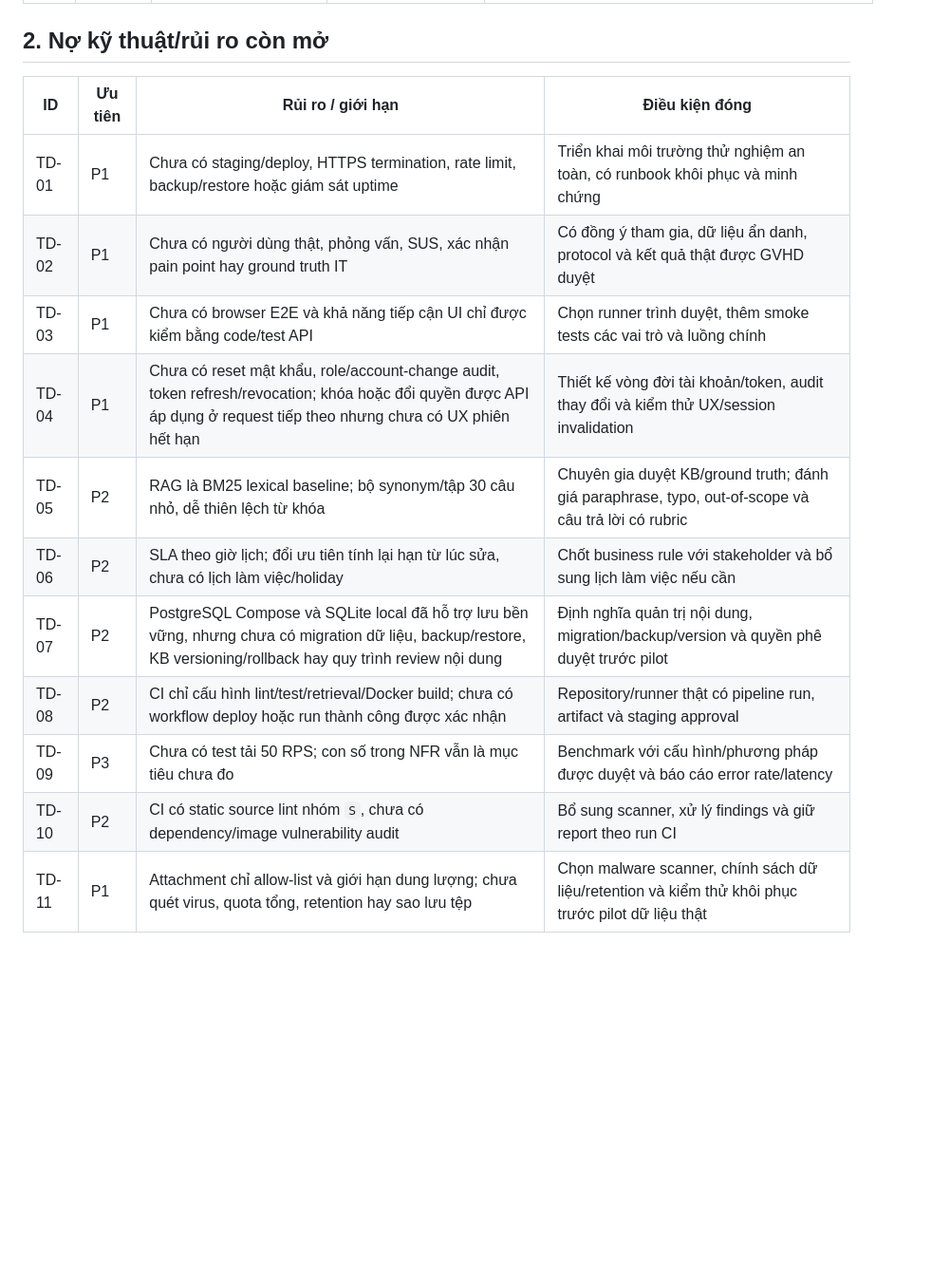
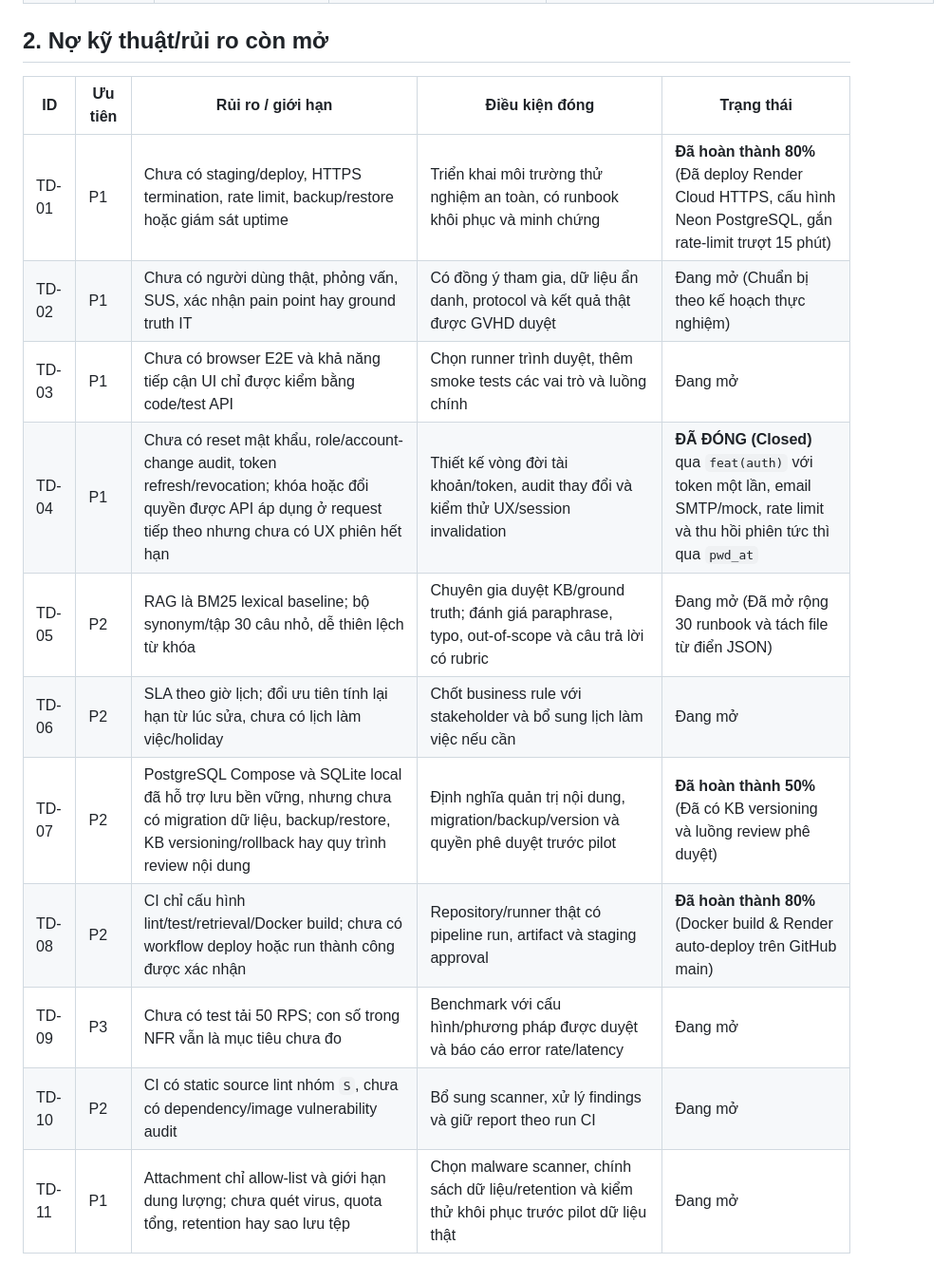
Before and after one commit to thinhsp-203/OpsMind-Helpdesk, a Markdown page: docs/DEFECT_TECH_DEBT_LOG.md, the part around one of its changes. Shown at 95% size. Drawn GitHub-style; blank space fills up the shorter version.

Commit message:
docs: cap nhat nhat ky su dung ai va so loi ky thuat da xu ly

```diff
--- a/docs/DEFECT_TECH_DEBT_LOG.md
+++ b/docs/DEFECT_TECH_DEBT_LOG.md
@@ -20,16 +25,16 @@
 
 ## 2. Nợ kỹ thuật/rủi ro còn mở
 
-| ID | Ưu tiên | Rủi ro / giới hạn | Điều kiện đóng |
-|---|---|---|---|
-| TD-01 | P1 | Chưa có staging/deploy, HTTPS termination, rate limit, backup/restore hoặc giám sát uptime | Triển khai môi trường thử nghiệm an toàn, có runbook khôi phục và minh chứng |
-| TD-02 | P1 | Chưa có người dùng thật, phỏng vấn, SUS, xác nhận pain point hay ground truth IT | Có đồng ý tham gia, dữ liệu ẩn danh, protocol và kết quả thật được GVHD duyệt |
-| TD-03 | P1 | Chưa có browser E2E và khả năng tiếp cận UI chỉ được kiểm bằng code/test API | Chọn runner trình duyệt, thêm smoke tests các vai trò và luồng chính |
-| TD-04 | P1 | Chưa có reset mật khẩu, role/account-change audit, token refresh/revocation; khóa hoặc đổi quyền được API áp dụng ở request tiếp theo nhưng chưa có UX phiên hết hạn | Thiết kế vòng đời tài khoản/token, audit thay đổi và kiểm thử UX/session invalidation |
-| TD-05 | P2 | RAG là BM25 lexical baseline; bộ synonym/tập 30 câu nhỏ, dễ thiên lệch từ khóa | Chuyên gia duyệt KB/ground truth; đánh giá paraphrase, typo, out-of-scope và câu trả lời có rubric |
-| TD-06 | P2 | SLA theo giờ lịch; đổi ưu tiên tính lại hạn từ lúc sửa, chưa có lịch làm việc/holiday | Chốt business rule với stakeholder và bổ sung lịch làm việc nếu cần |
-| TD-07 | P2 | PostgreSQL Compose và SQLite local đã hỗ trợ lưu bền vững, nhưng chưa có migration dữ liệu, backup/restore, KB versioning/rollback hay quy trình review nội dung | Định nghĩa quản trị nội dung, migration/backup/version và quyền phê duyệt trước pilot |
-| TD-08 | P2 | CI chỉ cấu hình lint/test/retrieval/Docker build; chưa có workflow deploy hoặc run thành công được xác nhận | Repository/runner thật có pipeline run, artifact và staging approval |
-| TD-09 | P3 | Chưa có test tải 50 RPS; con số trong NFR vẫn là mục tiêu chưa đo | Benchmark với cấu hình/phương pháp được duyệt và báo cáo error rate/latency |
-| TD-10 | P2 | CI có static source lint nhóm `S`, chưa có dependency/image vulnerability audit | Bổ sung scanner, xử lý findings và giữ report theo run CI |
-| TD-11 | P1 | Attachment chỉ allow-list và giới hạn dung lượng; chưa quét virus, quota tổng, retention hay sao lưu tệp | Chọn malware scanner, chính sách dữ liệu/retention và kiểm thử khôi phục trước pilot dữ liệu thật |
+| ID | Ưu tiên | Rủi ro / giới hạn | Điều kiện đóng | Trạng thái |
+|---|---|---|---|---|
+| TD-01 | P1 | Chưa có staging/deploy, HTTPS termination, rate limit, backup/restore hoặc giám sát uptime | Triển khai môi trường thử nghiệm an toàn, có runbook khôi phục và minh chứng | **Đã hoàn thành 80%** (Đã deploy Render Cloud HTTPS, cấu hình Neon PostgreSQL, gắn rate-limit trượt 15 phút) |
+| TD-02 | P1 | Chưa có người dùng thật, phỏng vấn, SUS, xác nhận pain point hay ground truth IT | Có đồng ý tham gia, dữ liệu ẩn danh, protocol và kết quả thật được GVHD duyệt | Đang mở (Chuẩn bị theo kế hoạch thực nghiệm) |
+| TD-03 | P1 | Chưa có browser E2E và khả năng tiếp cận UI chỉ được kiểm bằng code/test API | Chọn runner trình duyệt, thêm smoke tests các vai trò và luồng chính | Đang mở |
+| TD-04 | P1 | Chưa có reset mật khẩu, role/account-change audit, token refresh/revocation; khóa hoặc đổi quyền được API áp dụng ở request tiếp theo nhưng chưa có UX phiên hết hạn | Thiết kế vòng đời tài khoản/token, audit thay đổi và kiểm thử UX/session invalidation | **ĐÃ ĐÓNG (Closed)** qua `feat(auth)` với token một lần, email SMTP/mock, rate limit và thu hồi phiên tức thì qua `pwd_at` |
+| TD-05 | P2 | RAG là BM25 lexical baseline; bộ synonym/tập 30 câu nhỏ, dễ thiên lệch từ khóa | Chuyên gia duyệt KB/ground truth; đánh giá paraphrase, typo, out-of-scope và câu trả lời có rubric | Đang mở (Đã mở rộng 30 runbook và tách file từ điển JSON) |
+| TD-06 | P2 | SLA theo giờ lịch; đổi ưu tiên tính lại hạn từ lúc sửa, chưa có lịch làm việc/holiday | Chốt business rule với stakeholder và bổ sung lịch làm việc nếu cần | Đang mở |
+| TD-07 | P2 | PostgreSQL Compose và SQLite local đã hỗ trợ lưu bền vững, nhưng chưa có migration dữ liệu, backup/restore, KB versioning/rollback hay quy trình review nội dung | Định nghĩa quản trị nội dung, migration/backup/version và quyền phê duyệt trước pilot | **Đã hoàn thành 50%** (Đã có KB versioning và luồng review phê duyệt) |
+| TD-08 | P2 | CI chỉ cấu hình lint/test/retrieval/Docker build; chưa có workflow deploy hoặc run thành công được xác nhận | Repository/runner thật có pipeline run, artifact và staging approval | **Đã hoàn thành 80%** (Docker build & Render auto-deploy trên GitHub main) |
+| TD-09 | P3 | Chưa có test tải 50 RPS; con số trong NFR vẫn là mục tiêu chưa đo | Benchmark với cấu hình/phương pháp được duyệt và báo cáo error rate/latency | Đang mở |
+| TD-10 | P2 | CI có static source lint nhóm `S`, chưa có dependency/image vulnerability audit | Bổ sung scanner, xử lý findings và giữ report theo run CI | Đang mở |
+| TD-11 | P1 | Attachment chỉ allow-list và giới hạn dung lượng; chưa quét virus, quota tổng, retention hay sao lưu tệp | Chọn malware scanner, chính sách dữ liệu/retention và kiểm thử khôi phục trước pilot dữ liệu thật | Đang mở |
```
Also changed, not shown: other parts of docs/DEFECT_TECH_DEBT_LOG.md (+5 -0 lines), docs/AI_USAGE_LOG.md (+7 -1 lines).
